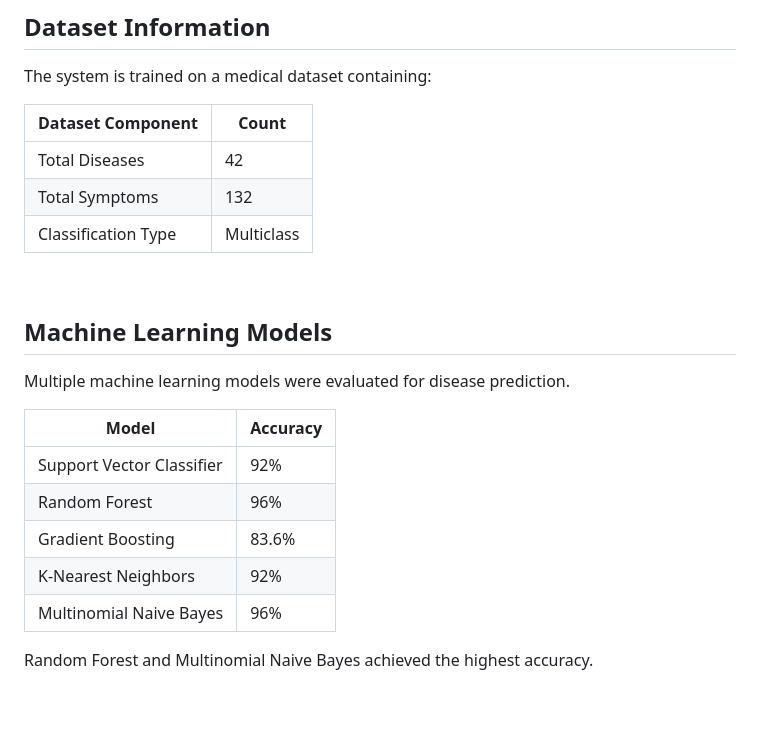
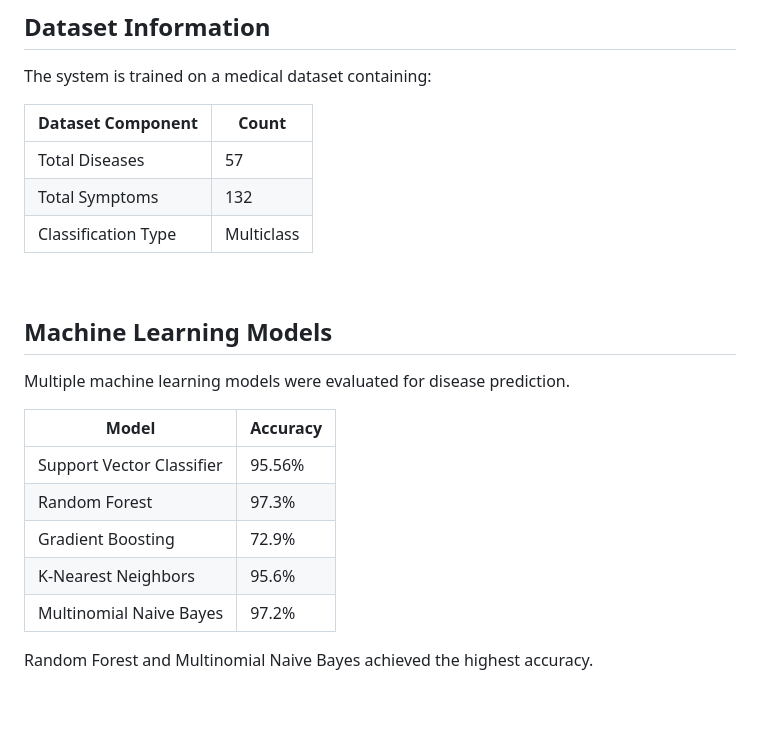
Before and after one commit to Yash-Bandal/Medicine-Recommendation-System, a Markdown page: README.md, the part around the change. Drawn GitHub-style.

```diff
--- a/README.md
+++ b/README.md
@@ -50,7 +50,7 @@ The system is trained on a medical dataset containing:
 
 | Dataset Component   | Count      |
 | ------------------- | ---------- |
-| Total Diseases      | 42         |
+| Total Diseases      | 57         |
 | Total Symptoms      | 132        |
 | Classification Type | Multiclass |
 
@@ -66,11 +66,11 @@ Multiple machine learning models were evaluated for disease prediction.
 
 | Model                     | Accuracy |
 | ------------------------- | -------- |
-| Support Vector Classifier | 92%      |
-| Random Forest             | 96%      |
-| Gradient Boosting         | 83.6%    |
-| K-Nearest Neighbors       | 92%      |
-| Multinomial Naive Bayes   | 96%      |
+| Support Vector Classifier | 95.56%      |
+| Random Forest             | 97.3%      |
+| Gradient Boosting         | 72.9%    |
+| K-Nearest Neighbors       | 95.6%      |
+| Multinomial Naive Bayes   | 97.2%      |
 
 Random Forest and Multinomial Naive Bayes achieved the highest accuracy.
 
```
